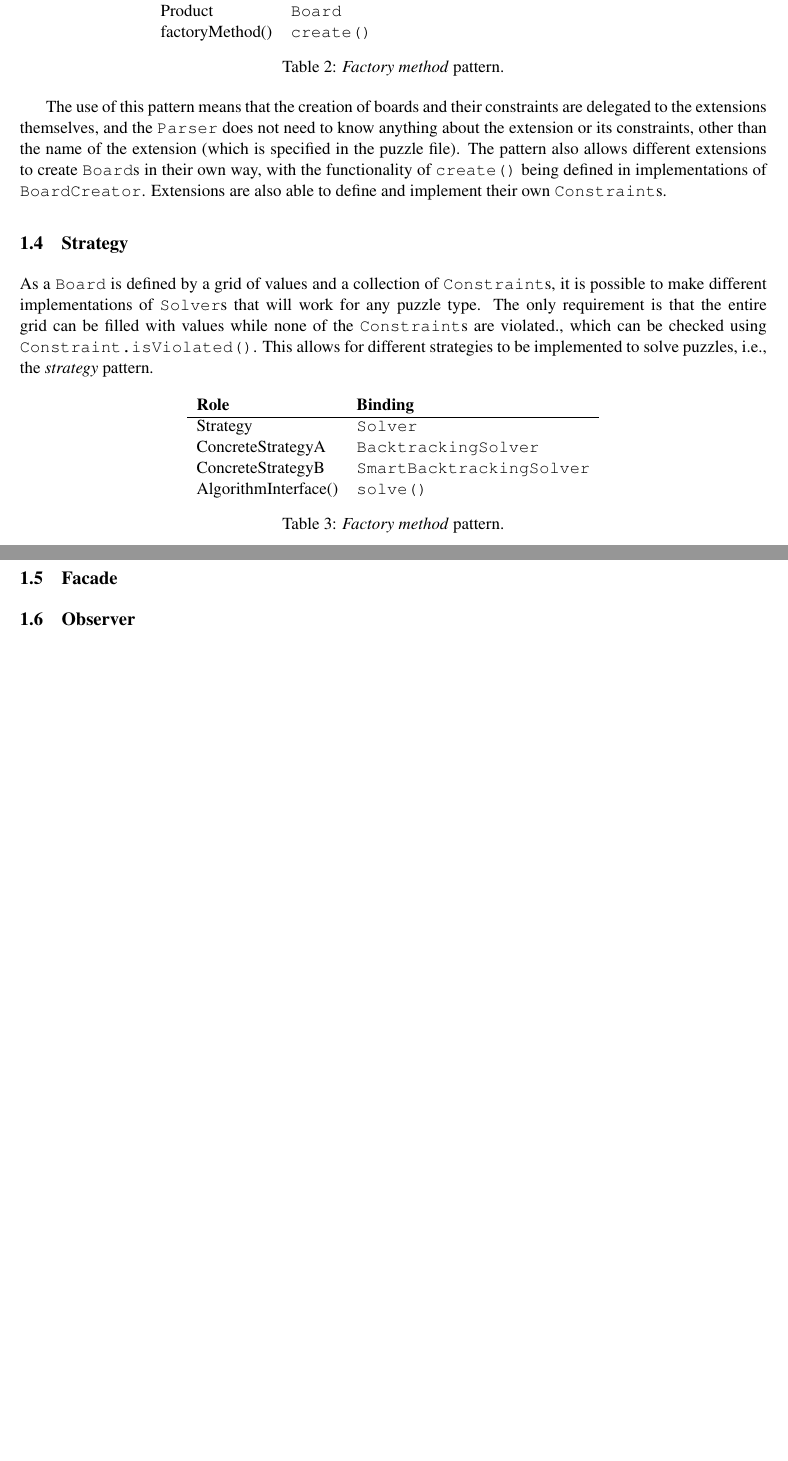
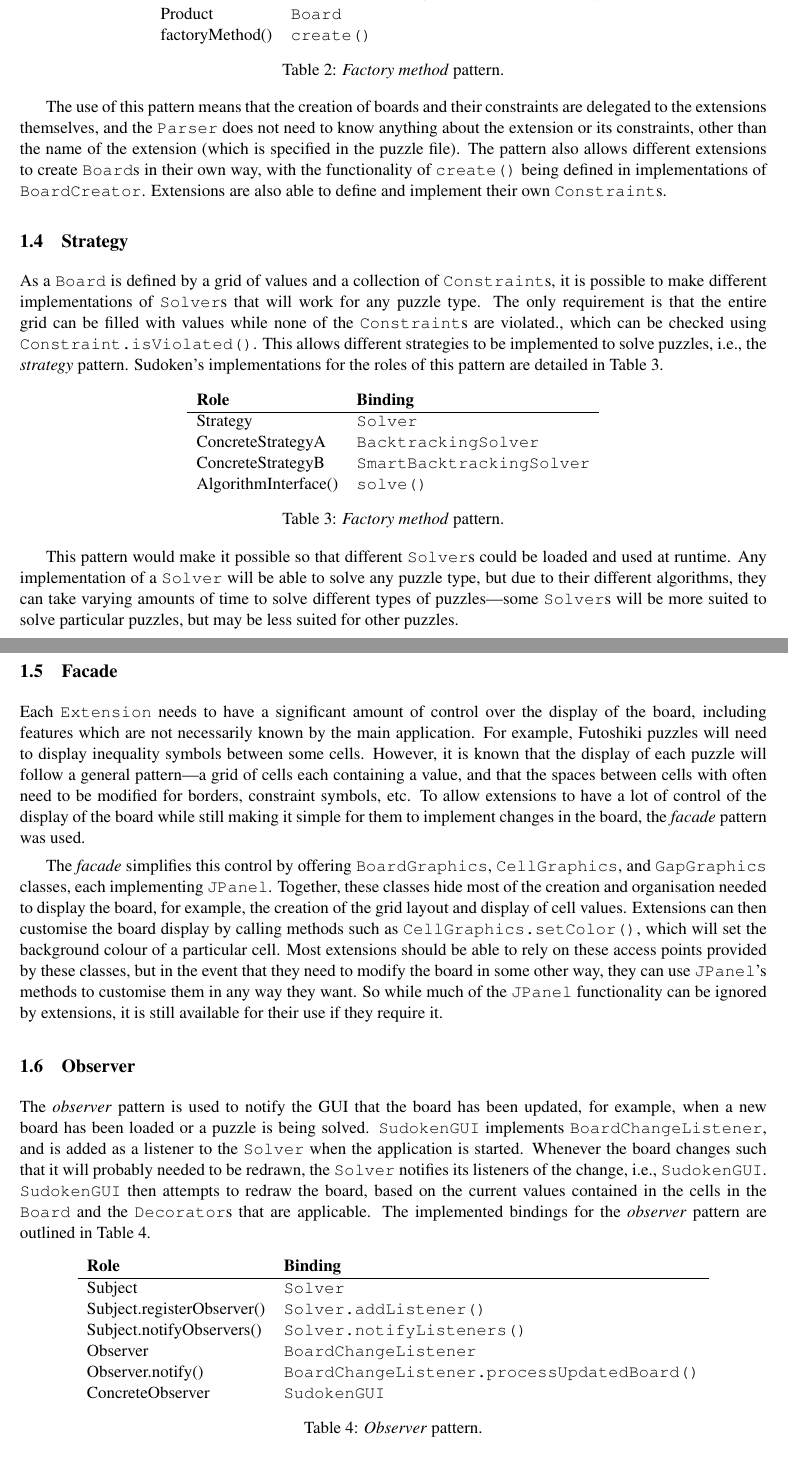
Before and after one commit to pantaloons/Sudoken, a LaTeX document (doc/design/design_report.tex): two parts of pages 2 and 3 of 3, joined at a grey line, cut so that both start at the same text, the shorter picture padded with empty space. Compiled offline with pdfLaTeX.

Commit message:
Added to design document.

```diff
--- a/doc/design/design_report.tex
+++ b/doc/design/design_report.tex
@@ -114,7 +114,7 @@ The use of this pattern means that the creation of boards and their constraints
 
 \subsection{Strategy}
 
-As a \texttt{Board} is defined by a grid of values and a collection of \texttt{Constraint}s, it is possible to make different implementations of \texttt{Solver}s that will work for any puzzle type. The only requirement is that the entire grid can be filled with values while none of the \texttt{Constraint}s are violated., which can be checked using \texttt{Constraint.isViolated()}. This allows for different strategies to be implemented to solve puzzles, i.e., the \textit{strategy} pattern.
+As a \texttt{Board} is defined by a grid of values and a collection of \texttt{Constraint}s, it is possible to make different implementations of \texttt{Solver}s that will work for any puzzle type. The only requirement is that the entire grid can be filled with values while none of the \texttt{Constraint}s are violated., which can be checked using \texttt{Constraint.isViolated()}. This allows different strategies to be implemented to solve puzzles, i.e., the \textit{strategy} pattern. Sudoken's implementations for the roles of this pattern are detailed in Table~\ref{table:strategy}.
 
 \begin{table}[h!]
 \centering
@@ -129,7 +129,27 @@ AlgorithmInterface() & \texttt{solve()} \\
 \label{table:strategy}
 \end{table}
 
+This pattern would make it possible so that different \texttt{Solver}s could be loaded and used at runtime. Any implementation of a \texttt{Solver} will be able to solve any puzzle type, but due to their different algorithms, they can take varying amounts of time to solve different types of puzzles---some \texttt{Solver}s will be more suited to solve particular puzzles, but may be less suited for other puzzles.
+
 \subsection{Facade}
+
+Each \texttt{Extension} needs to have a significant amount of control over the display of the board, including features which are not necessarily known by the main application. For example, Futoshiki puzzles will need to display inequality symbols between some cells. However, it is known that the display of each puzzle will follow a general pattern---a grid of cells each containing a value, and that the spaces between cells with often need to be modified for borders, constraint symbols, etc. To allow extensions to have a lot of control of the display of the board while still making it simple for them to implement changes in the board, the \textit{facade} pattern was used.
+
+The \textit{facade} simplifies this control by offering \texttt{BoardGraphics}, \texttt{CellGraphics}, and \texttt{GapGraphics} classes, each implementing \texttt{JPanel}. Together, these classes hide most of the creation and organisation needed to display the board, for example, the creation of the grid layout and display of cell values. Extensions can then customise the board display by calling methods such as \texttt{CellGraphics.setColor()}, which will set the background colour of a particular cell. Most extensions should be able to rely on these access points provided by these classes, but in the event that they need to modify the board in some other way, they can use \texttt{JPanel}'s methods to customise them in any way they want. So while much of the \texttt{JPanel} functionality can be ignored by extensions, it is still available for their use if they require it.
 
 \subsection{Observer}
 
+The \textit{observer} pattern is used to notify the GUI that the board has been updated, for example, when a new board has been loaded or a puzzle is being solved. \texttt{SudokenGUI} implements \texttt{BoardChangeListener}, and is added as a listener to the \texttt{Solver} when the application is started. Whenever the board changes such that it will probably needed to be redrawn, the \texttt{Solver} notifies its listeners of the change, i.e., \texttt{SudokenGUI}. \texttt{SudokenGUI} then attempts to redraw the board, based on the current values contained in the cells in the \texttt{Board} and the \texttt{Decorator}s that are applicable. The implemented bindings for the \textit{observer} pattern are outlined in Table~\ref{table:observer}.
+
+        \begin{table}[h!]
+        \centering
+        \begin{tabular}{l l}
+        \textbf{Role}              & \textbf{Binding} \\ \hline
+        Subject                    & \texttt{Solver} \\
+        Subject.registerObserver() & \texttt{Solver.addListener()} \\
+        Subject.notifyObservers()  & \texttt{Solver.notifyListeners()} \\
+        Observer                   & \texttt{BoardChangeListener} \\
+        Observer.notify()          & \texttt{BoardChangeListener.processUpdatedBoard()} \\
+        ConcreteObserver           & \texttt{SudokenGUI} \\
+        \end{tabular}
+        \caption{\textit{Observer} pattern.}
```
Also changed, not shown: doc/design/design_report.tex (5 more changed lines).
